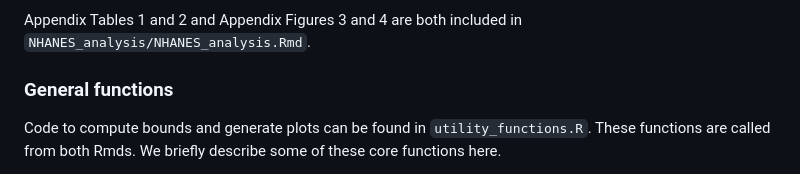
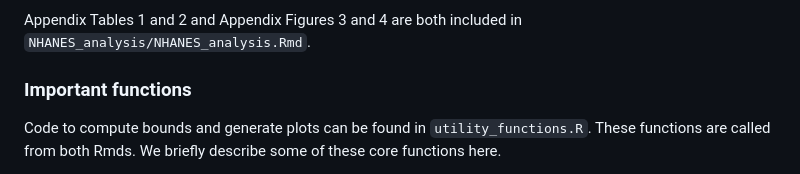
Before and after one commit to afranks86/factor-sensitivity, a Markdown page: README.md, the part around the change. Rendered like a GitHub page.

````diff
--- a/README.md
+++ b/README.md
@@ -51,7 +51,7 @@ We propose an approach for assessing sensitivity to unobserved confounding in st
 
 Appendix Tables 1 and 2 and Appendix Figures 3 and 4 are both included in `NHANES_analysis/NHANES_analysis.Rmd`.
 
-### General functions
+### Important functions
 Code to compute bounds and generate plots can be found in `utility_functions.R`.  These functions are called from both Rmds.  We briefly describe some of these core functions here.
 
 - ```compute_bounds_and_robustness```
````
